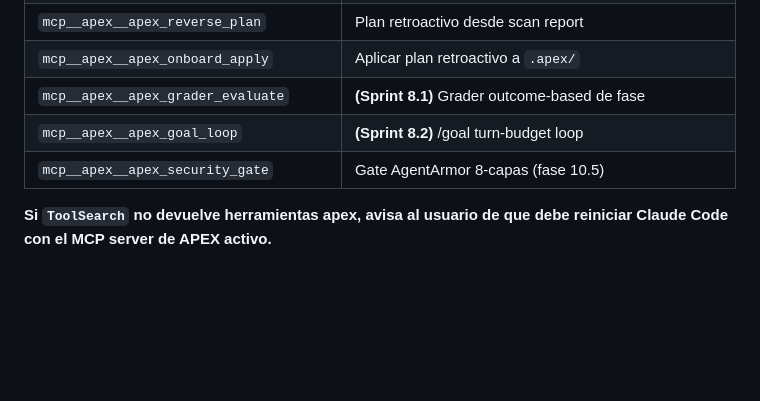
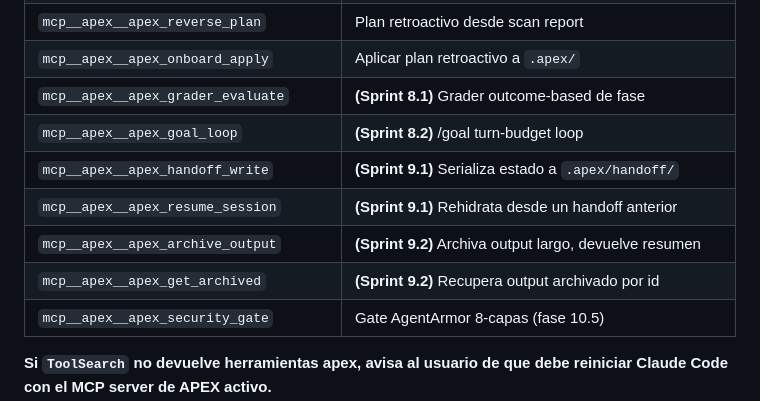
Before and after one commit to vjrivmon/apex, a Markdown page: commands/apex.md, the part around the change. Rendered like a GitHub page; blank space fills up the shorter version.

```diff
--- a/commands/apex.md
+++ b/commands/apex.md
@@ -46,6 +46,10 @@ Las herramientas se llaman `mcp__apex__apex_*`. Lista completa:
 | `mcp__apex__apex_onboard_apply`          | Aplicar plan retroactivo a `.apex/`      |
 | `mcp__apex__apex_grader_evaluate`        | **(Sprint 8.1)** Grader outcome-based de fase |
 | `mcp__apex__apex_goal_loop`              | **(Sprint 8.2)** /goal turn-budget loop  |
+| `mcp__apex__apex_handoff_write`          | **(Sprint 9.1)** Serializa estado a `.apex/handoff/` |
+| `mcp__apex__apex_resume_session`         | **(Sprint 9.1)** Rehidrata desde un handoff anterior |
+| `mcp__apex__apex_archive_output`         | **(Sprint 9.2)** Archiva output largo, devuelve resumen |
+| `mcp__apex__apex_get_archived`           | **(Sprint 9.2)** Recupera output archivado por id |
 | `mcp__apex__apex_security_gate`          | Gate AgentArmor 8-capas (fase 10.5)      |
 
 **Si `ToolSearch` no devuelve herramientas apex, avisa al usuario de que
```
Also changed, not shown: CLAUDE.md (+30 -8 lines).
